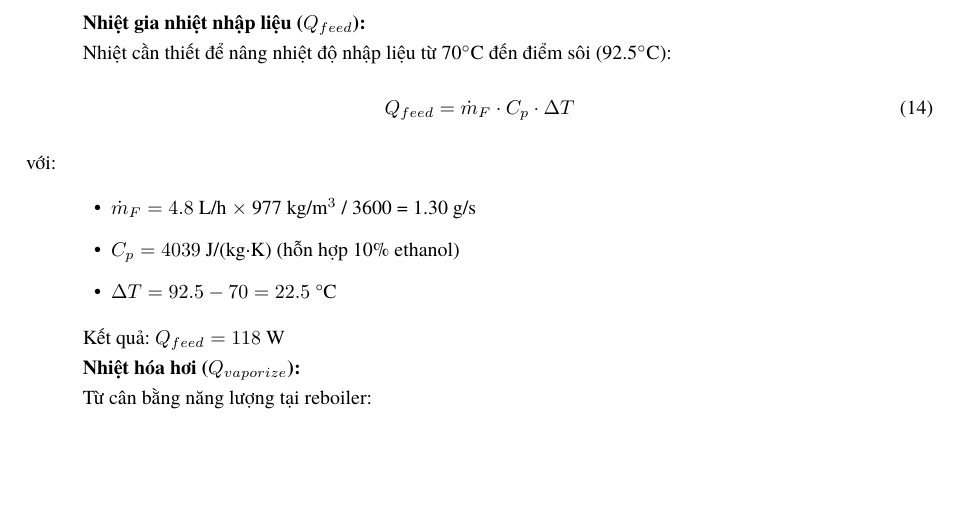
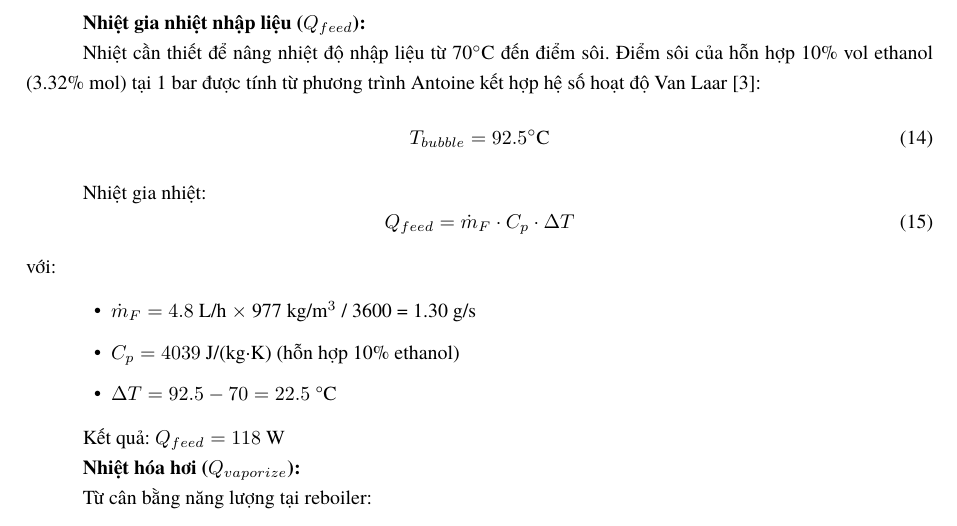
Before and after one commit to bowber/dacn, a LaTeX document (src/main.tex, which reads src/chapter4.tex): part of page 27 of 35, cut so that both start at the same text, the shorter picture padded with empty space. Compiled offline with XeLaTeX.

Commit message:
Add citation for bubble point temperature calculation (Antoine + Van Laar)

```diff
--- a/src/chapter4.tex
+++ b/src/chapter4.tex
@@ -76,7 +76,12 @@ Công suất điện đầu vào không hoàn toàn chuyển thành nhiệt hữ
 
 \textbf{Nhiệt gia nhiệt nhập liệu ($Q_{feed}$):}
 
-Nhiệt cần thiết để nâng nhiệt độ nhập liệu từ 70$^\circ$C đến điểm sôi (92.5$^\circ$C):
+Nhiệt cần thiết để nâng nhiệt độ nhập liệu từ 70$^\circ$C đến điểm sôi. Điểm sôi của hỗn hợp 10\% vol ethanol (3.32\% mol) tại 1 bar được tính từ phương trình Antoine kết hợp hệ số hoạt độ Van Laar [3]:
+\begin{equation}
+    T_{bubble} = 92.5 ^\circ\text{C}
+\end{equation}
+
+Nhiệt gia nhiệt:
 \begin{equation}
     Q_{feed} = \dot{m}_F \cdot C_p \cdot \Delta T
 \end{equation}
```
